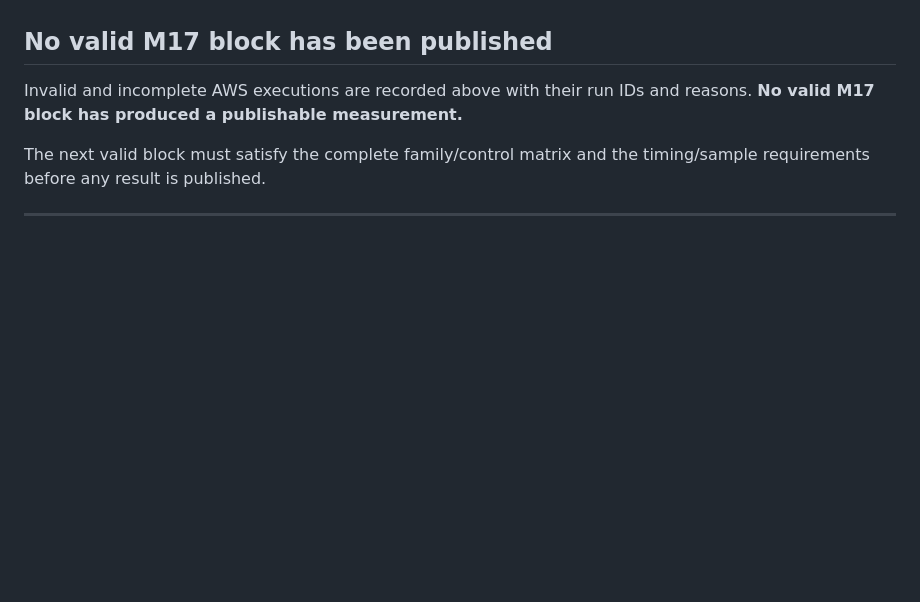
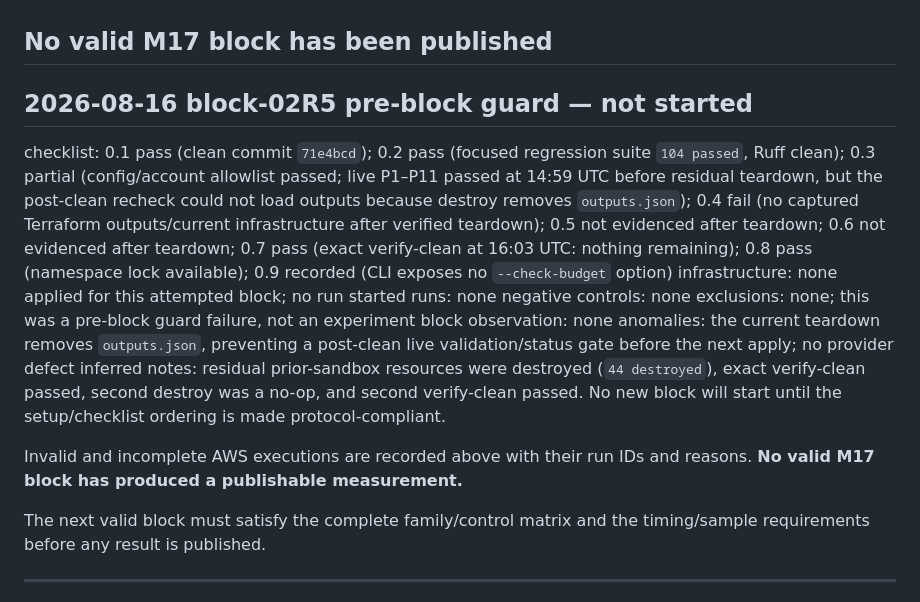
Before and after one commit to KubixDesiney/chainbreak, a Markdown page: docs/research/lab-log.md, the part around the change. GitHub-like rendering; blank space fills up the shorter version.

Commit message:
Record clean-state block guard

```diff
--- a/docs/research/lab-log.md
+++ b/docs/research/lab-log.md
@@ -218,6 +218,17 @@ notes: sandbox destroy completed (`44 destroyed`), exact verify-clean passed, se
 
 ## No valid M17 block has been published
 
+## 2026-08-16 block-02R5 pre-block guard — not started
+
+checklist: 0.1 pass (clean commit `71e4bcd`); 0.2 pass (focused regression suite `104 passed`, Ruff clean); 0.3 partial (config/account allowlist passed; live P1–P11 passed at 14:59 UTC before residual teardown, but the post-clean recheck could not load outputs because destroy removes `outputs.json`); 0.4 fail (no captured Terraform outputs/current infrastructure after verified teardown); 0.5 not evidenced after teardown; 0.6 not evidenced after teardown; 0.7 pass (exact verify-clean at 16:03 UTC: nothing remaining); 0.8 pass (namespace lock available); 0.9 recorded (CLI exposes no `--check-budget` option)
+infrastructure: none applied for this attempted block; no run started
+runs: none
+negative controls: none
+exclusions: none; this was a pre-block guard failure, not an experiment block
+observation: none
+anomalies: the current teardown removes `outputs.json`, preventing a post-clean live validation/status gate before the next apply; no provider defect inferred
+notes: residual prior-sandbox resources were destroyed (`44 destroyed`), exact verify-clean passed, second destroy was a no-op, and second verify-clean passed. No new block will start until the setup/checklist ordering is made protocol-compliant.
+
 Invalid and incomplete AWS executions are recorded above with their run IDs and reasons.
 **No valid M17 block has produced a publishable measurement.**
 
```
